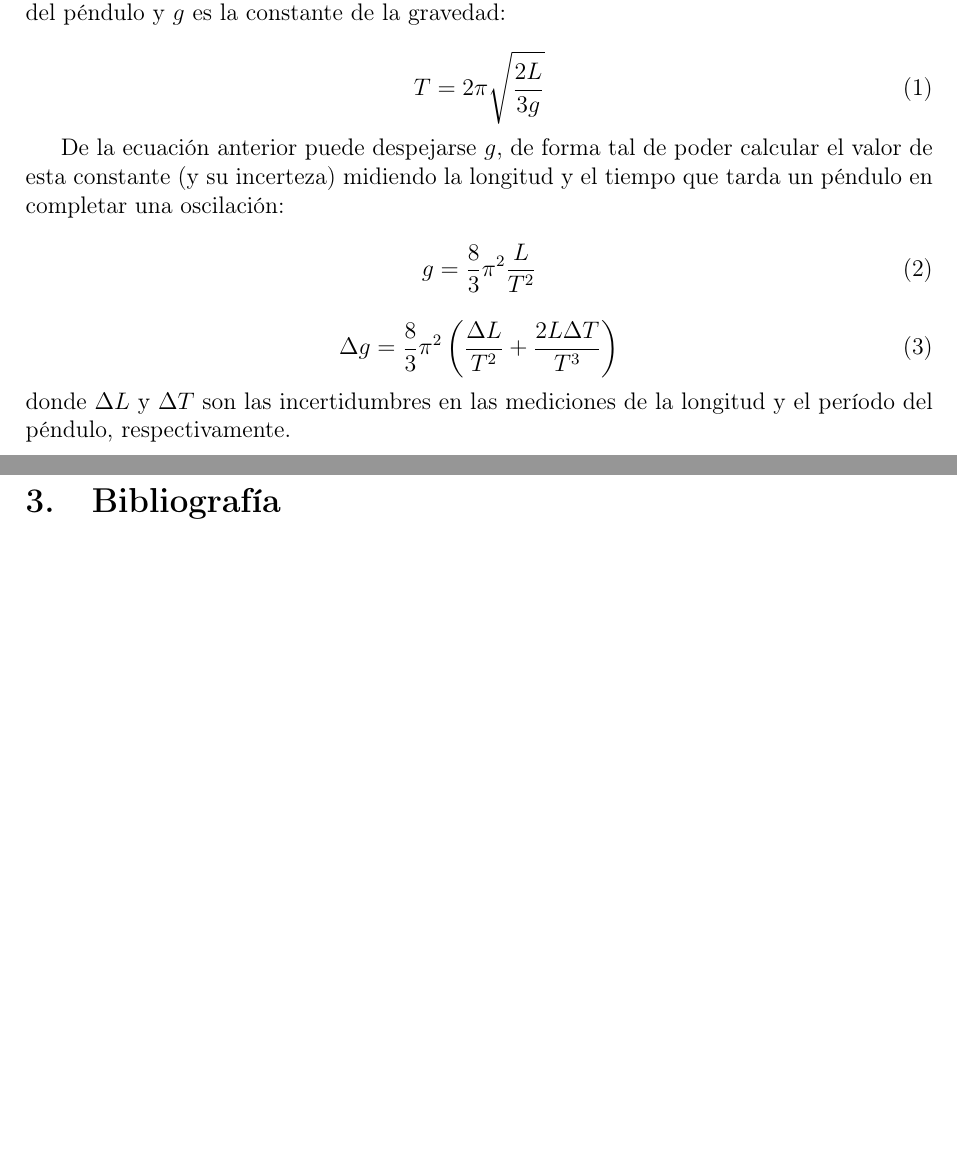
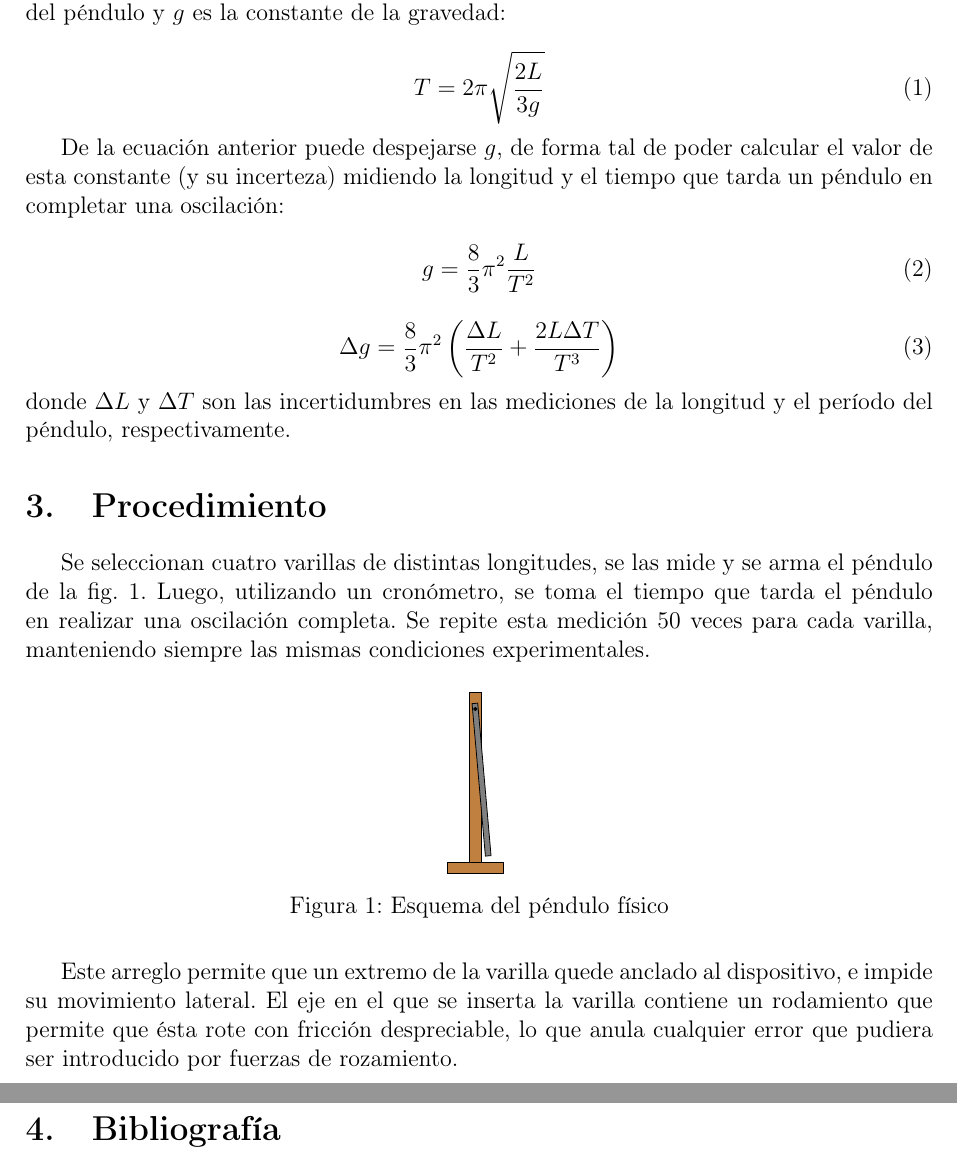
Before and after one commit to nmontesoro/latex-report, a LaTeX document (main.tex, which reads img/esquema-pendulo.tikz, src/procedimiento.tex): two parts of pages 3 and 4 of 4, joined at a grey line, cut so that both start at the same text, the shorter picture padded with empty space. Compiled offline with pdfLaTeX.

Commit message:
Agrego procedimiento

```diff
--- /dev/null
+++ b/img/esquema-pendulo.tikz
@@ -0,0 +1,7 @@
+\begin{tikzpicture}
+    \draw[fill=brown] (0,0) rectangle (1, 0.2);
+    \draw[fill=brown] (0.4, 0.2) rectangle ++(0.2, 3);
+    \draw[fill=gray, rotate around={5:(0.5, 2.9)}] (0.45, 3) rectangle
+    ++(0.1, -2.7);
+    \filldraw[black] (0.5, 2.9) circle (0.8pt);
+\end{tikzpicture}
--- a/main.tex
+++ b/main.tex
@@ -109,6 +109,8 @@ sorting=ynt
 
     \input{src/introduccion}
 
+    \input{src/procedimiento}
+
     \newpage
     \section{Bibliografía}
     \printbibliography[heading=none]
--- /dev/null
+++ b/src/procedimiento.tex
@@ -0,0 +1,20 @@
+\section{Procedimiento}
+
+Se seleccionan cuatro varillas de distintas longitudes, se las mide y se arma
+el péndulo de la fig. \ref{fig:procedimiento:esquema-pendulo}. Luego, utilizando
+un cronómetro, se toma el tiempo que tarda el péndulo en realizar una
+oscilación completa. Se repite esta medición 50 veces para cada varilla,
+manteniendo siempre las mismas condiciones experimentales.
+
+\begin{figure}[H]
+    \centering
+    \input{img/esquema-pendulo.tikz}
+    \caption{Esquema del péndulo físico}
+    \label{fig:procedimiento:esquema-pendulo}
+\end{figure}
+
+Este arreglo permite que un extremo de la varilla quede anclado al dispositivo,
+e impide su movimiento lateral. El eje en el que se inserta la
+varilla contiene un rodamiento que permite que ésta rote con fricción
+despreciable, lo que anula cualquier error que pudiera ser introducido por
+fuerzas de rozamiento.
```
Also changed, not shown: makefile.
